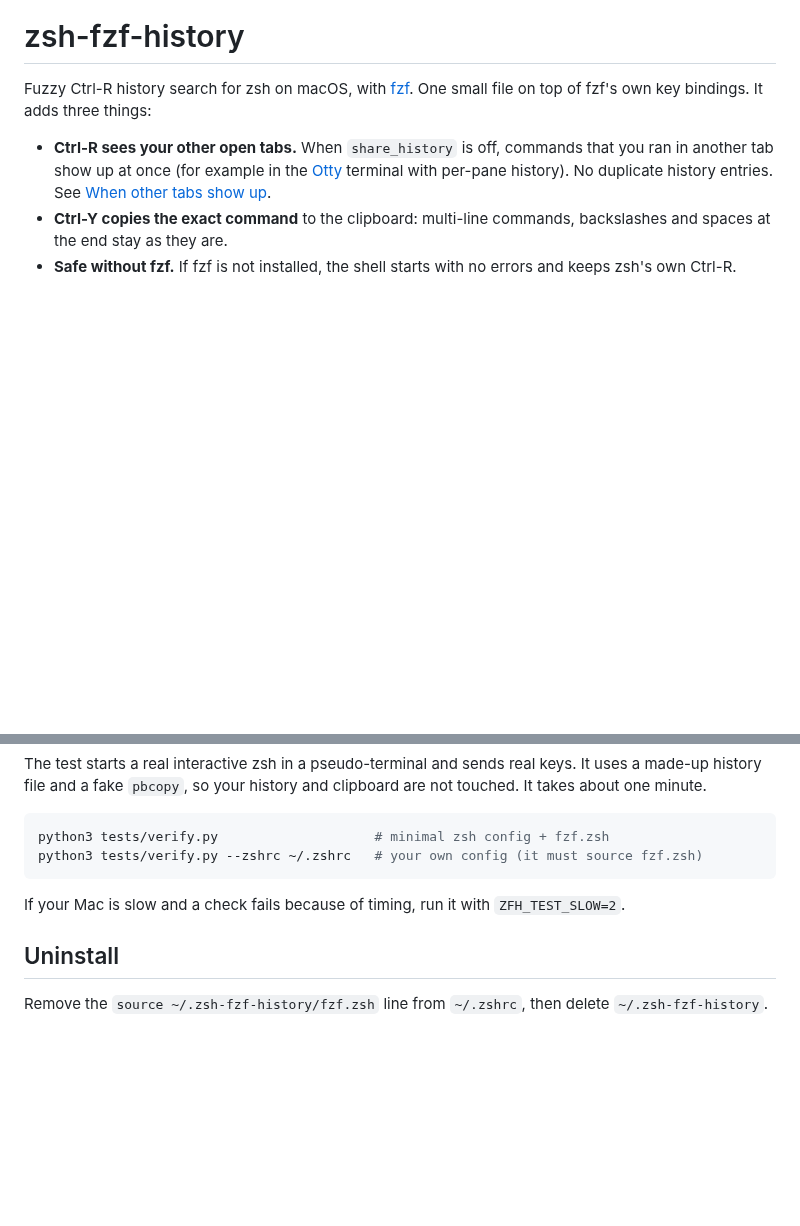
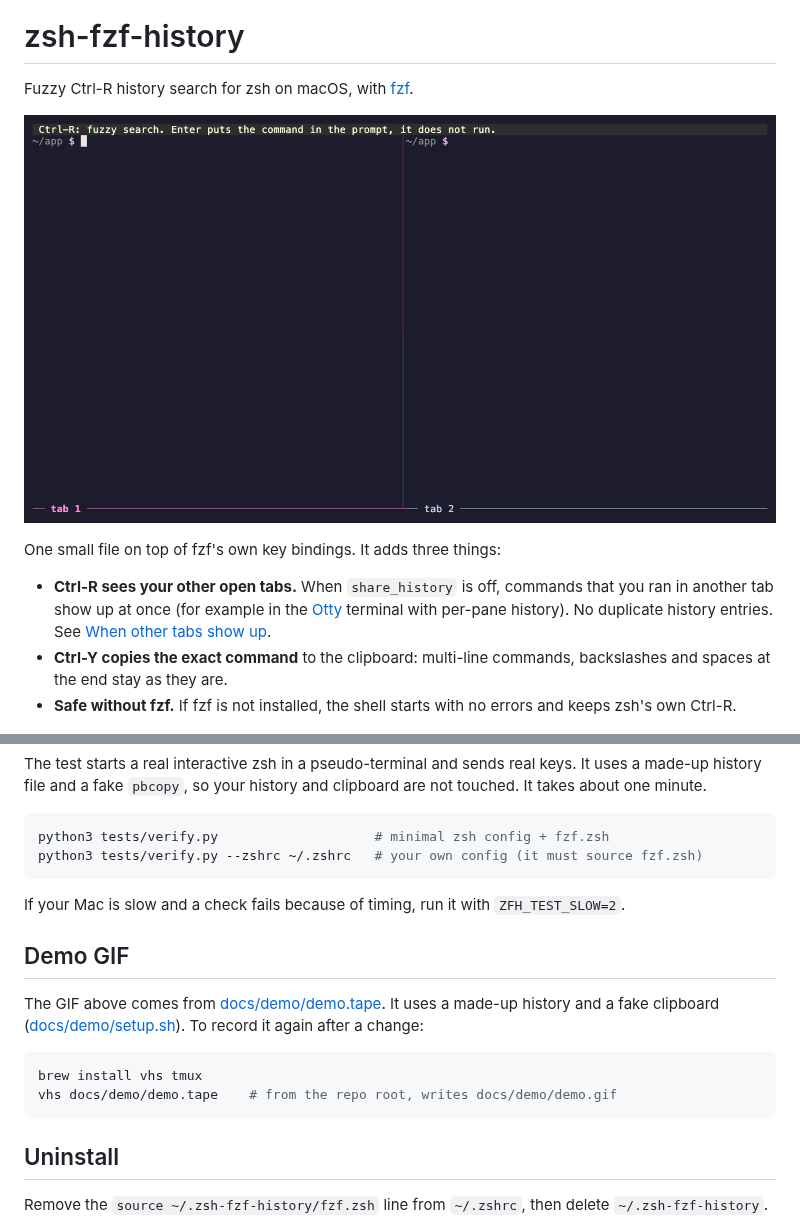
Before and after one commit to fskroes/zsh-fzf-history, a Markdown page: README.md, 2 parts joined by grey strips. Drawn GitHub-style; pictures changed too: docs/demo/demo.gif (added); blank space fills up the shorter version.

Commit message:
Add a demo GIF to the README
docs/demo/demo.tape records it with VHS in two tmux panes ("tab 1",
"tab 2"): fuzzy Ctrl-R, a command from the other tab found at once,
Ctrl-Y copying a multi-line command, Shift-Tab marking three commands.
docs/demo/setup.sh builds the sandbox: made-up history, fake
pbcopy/pbpaste, per-tab history like Otty's per-pane scope. No real
history or clipboard is recorded.

VHS cannot type Shift-Tab, so the demo tmux config maps Ctrl-G to a
real BTab keystroke.

Co-Authored-By: Claude Opus 5.5 <noreply@anthropic.com>

````diff
--- a/README.md
+++ b/README.md
@@ -1,6 +1,9 @@
 # zsh-fzf-history
 
 Fuzzy Ctrl-R history search for zsh on macOS, with [fzf](https://github.com/junegunn/fzf).
+
+![Ctrl-R fuzzy search, a command from another tab, Ctrl-Y copy and Shift-Tab multi-select](docs/demo/demo.gif)
+
 One small file on top of fzf's own key bindings. It adds three things:
 
 - **Ctrl-R sees your other open tabs.** When `share_history` is off, commands that you ran in
@@ -102,6 +105,16 @@ python3 tests/verify.py --zshrc ~/.zshrc   # your own config (it must source fzf
 
 If your Mac is slow and a check fails because of timing, run it with `ZFH_TEST_SLOW=2`.
 
+## Demo GIF
+
+The GIF above comes from [docs/demo/demo.tape](docs/demo/demo.tape). It uses a made-up history and
+a fake clipboard ([docs/demo/setup.sh](docs/demo/setup.sh)). To record it again after a change:
+
+```sh
+brew install vhs tmux
+vhs docs/demo/demo.tape    # from the repo root, writes docs/demo/demo.gif
+```
+
 ## Uninstall
 
 Remove the `source ~/.zsh-fzf-history/fzf.zsh` line from `~/.zshrc`, then delete `~/.zsh-fzf-history`.
````
Also changed, not shown: 2 other files.
